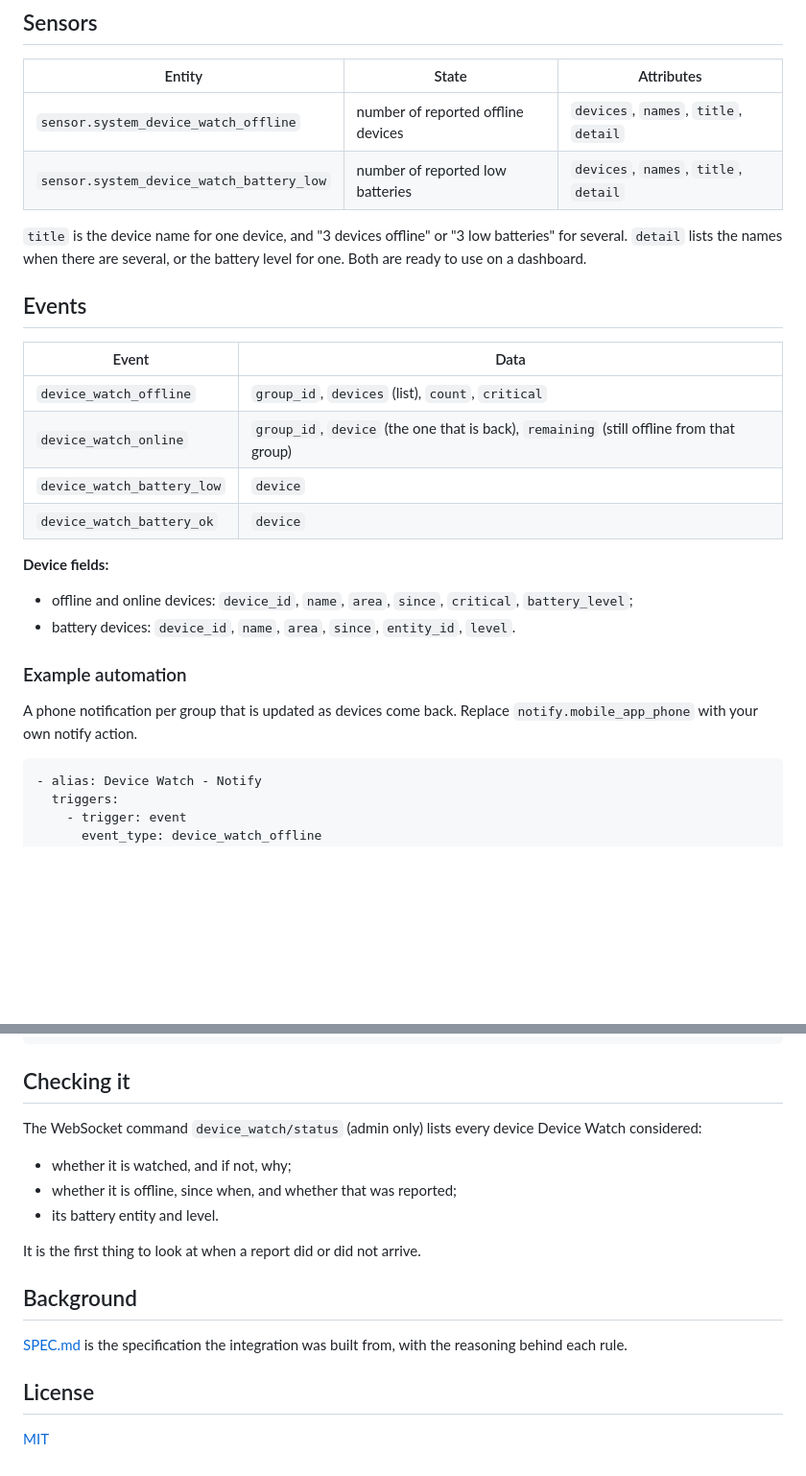
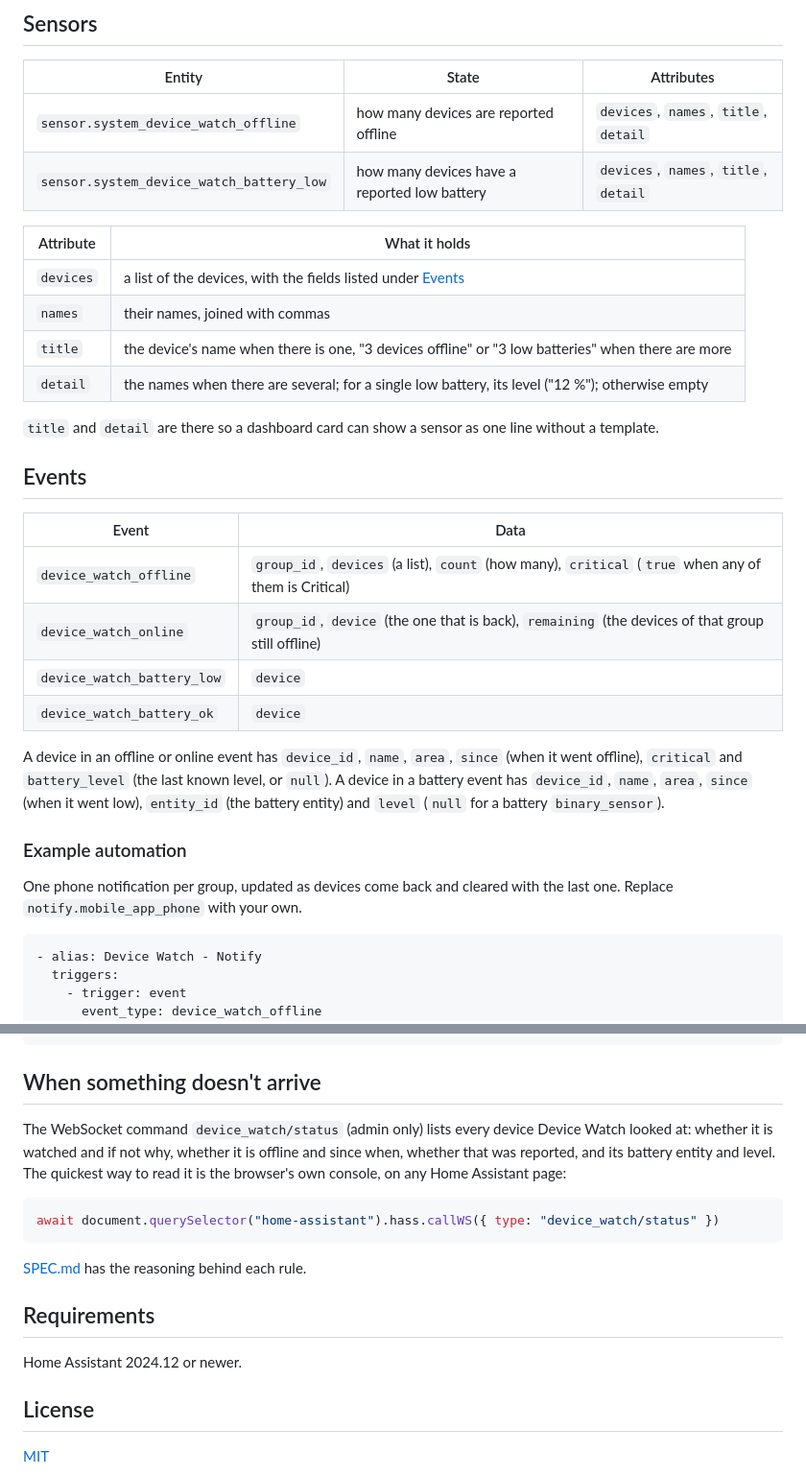
Before and after one commit to Sandolution/ha-device-watch, a Markdown page: README.md, 2 parts joined by grey strips. Shown at 96% size. GitHub-like rendering; blank space fills up the shorter version.

````diff
--- a/README.md
+++ b/README.md
@@ -85,31 +111,38 @@ Adding the integration asks nothing; these are its only options.
 
 | Entity | State | Attributes |
 |---|---|---|
-| `sensor.system_device_watch_offline` | number of reported offline devices | `devices`, `names`, `title`, `detail` |
-| `sensor.system_device_watch_battery_low` | number of reported low batteries | `devices`, `names`, `title`, `detail` |
+| `sensor.system_device_watch_offline` | how many devices are reported offline | `devices`, `names`, `title`, `detail` |
+| `sensor.system_device_watch_battery_low` | how many devices have a reported low battery | `devices`, `names`, `title`, `detail` |
 
-`title` is the device name for one device, and "3 devices offline" or "3 low
-batteries" for several. `detail` lists the names when there are several, or the battery
-level for one. Both are ready to use on a dashboard.
+| Attribute | What it holds |
+|---|---|
+| `devices` | a list of the devices, with the fields listed under [Events](#events) |
+| `names` | their names, joined with commas |
+| `title` | the device's name when there is one, "3 devices offline" or "3 low batteries" when there are more |
+| `detail` | the names when there are several; for a single low battery, its level ("12 %"); otherwise empty |
+
+`title` and `detail` are there so a dashboard card can show a sensor as one
+line without a template.
 
 ## Events
 
 | Event | Data |
 |---|---|
-| `device_watch_offline` | `group_id`, `devices` (list), `count`, `critical` |
-| `device_watch_online` | `group_id`, `device` (the one that is back), `remaining` (still offline from that group) |
+| `device_watch_offline` | `group_id`, `devices` (a list), `count` (how many), `critical` (`true` when any of them is Critical) |
+| `device_watch_online` | `group_id`, `device` (the one that is back), `remaining` (the devices of that group still offline) |
 | `device_watch_battery_low` | `device` |
 | `device_watch_battery_ok` | `device` |
 
-**Device fields:**
-- offline and online devices: `device_id`, `name`, `area`, `since`, `critical`,
-  `battery_level`;
-- battery devices: `device_id`, `name`, `area`, `since`, `entity_id`, `level`.
+A device in an offline or online event has `device_id`, `name`, `area`, `since`
+(when it went offline), `critical` and `battery_level` (the last known level, or
+`null`). A device in a battery event has `device_id`, `name`, `area`, `since`
+(when it went low), `entity_id` (the battery entity) and `level` (`null` for a
+battery `binary_sensor`).
 
 ### Example automation
 
-A phone notification per group that is updated as devices come back. Replace
-`notify.mobile_app_phone` with your own notify action.
+One phone notification per group, updated as devices come back and cleared with
+the last one. Replace `notify.mobile_app_phone` with your own.
 
 ```yaml
 - alias: Device Watch - Notify
@@ -153,21 +186,23 @@ A phone notification per group that is updated as devices come back. Replace
   mode: queued
 ```
 
-## Checking it
+## When something doesn't arrive
 
-The WebSocket command `device_watch/status` (admin only) lists every device Device
-Watch considered:
+The WebSocket command `device_watch/status` (admin only) lists every device
+Device Watch looked at: whether it is watched and if not why, whether it is
+offline and since when, whether that was reported, and its battery entity and
+level. The quickest way to read it is the browser's own console, on any Home
+Assistant page:
 
-- whether it is watched, and if not, why;
-- whether it is offline, since when, and whether that was reported;
-- its battery entity and level.
+```js
+await document.querySelector("home-assistant").hass.callWS({ type: "device_watch/status" })
+```
 
-It is the first thing to look at when a report did or did not arrive.
+[SPEC.md](SPEC.md) has the reasoning behind each rule.
 
-## Background
+## Requirements
 
-[SPEC.md](SPEC.md) is the specification the integration was built from, with the
-reasoning behind each rule.
+Home Assistant 2024.12 or newer.
 
 ## License
 
````
Also changed, not shown: other parts of README.md (+72 -46 lines), images/device-watch-events-dark.png (added), images/device-watch-events-light.png (added), images/device-watch-options-dark.png (added), images/device-watch-options-light.png (added).
